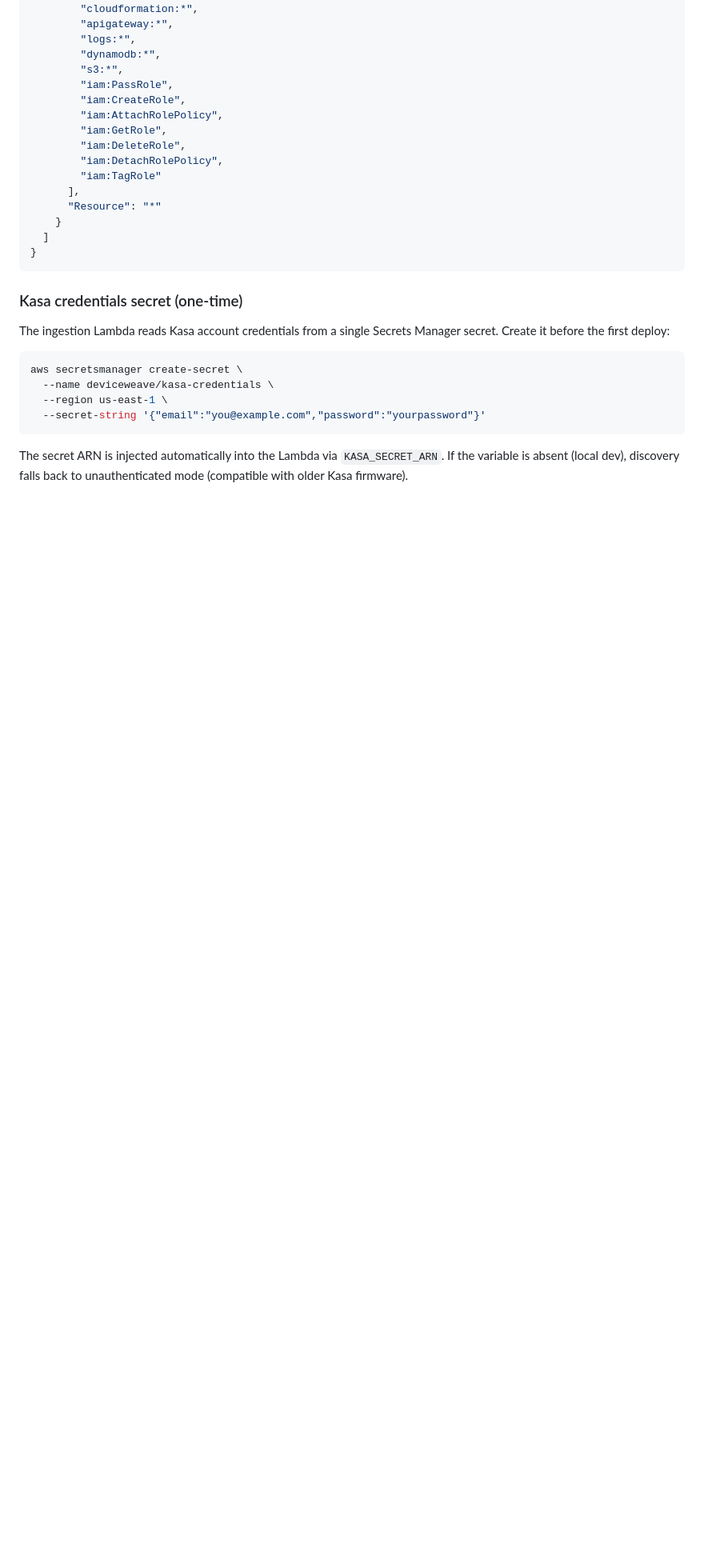
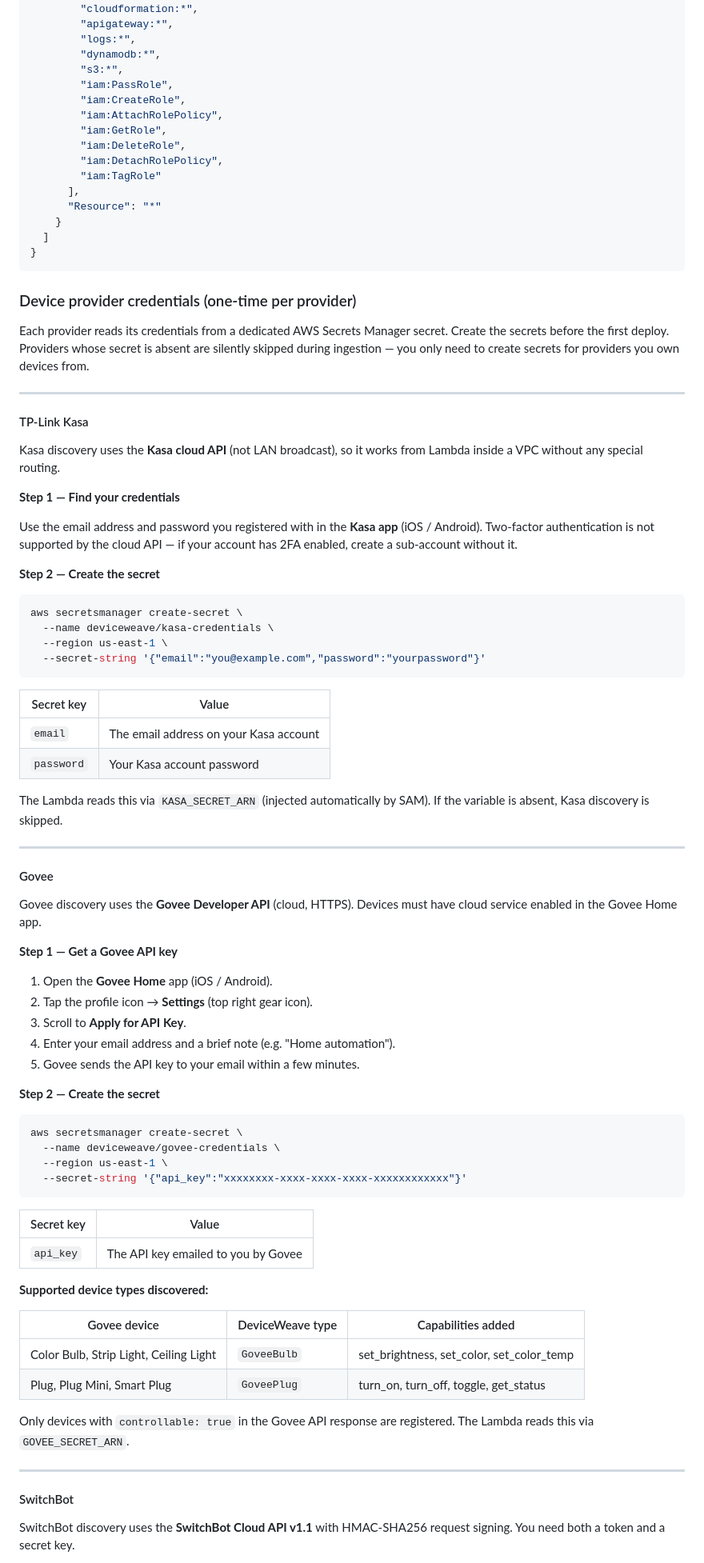
Before and after one commit to rajatarun/DeviceWeave, a Markdown page: README.md, the part around one of its changes. Shown at 80% size. GitHub-like rendering; blank space fills up the shorter version.

````diff
--- a/README.md
+++ b/README.md
@@ -481,9 +481,21 @@ The role `arn:aws:iam::239571291755:role/teamweave-github-actions-sam-deployer`
 }
 ```
 
-### Kasa credentials secret (one-time)
+### Device provider credentials (one-time per provider)
 
-The ingestion Lambda reads Kasa account credentials from a single Secrets Manager secret. Create it before the first deploy:
+Each provider reads its credentials from a dedicated AWS Secrets Manager secret. Create the secrets before the first deploy. Providers whose secret is absent are silently skipped during ingestion — you only need to create secrets for providers you own devices from.
+
+---
+
+#### TP-Link Kasa
+
+Kasa discovery uses the **Kasa cloud API** (not LAN broadcast), so it works from Lambda inside a VPC without any special routing.
+
+**Step 1 — Find your credentials**
+
+Use the email address and password you registered with in the **Kasa app** (iOS / Android). Two-factor authentication is not supported by the cloud API — if your account has 2FA enabled, create a sub-account without it.
+
+**Step 2 — Create the secret**
 
 ```bash
 aws secretsmanager create-secret \
@@ -492,4 +504,52 @@ aws secretsmanager create-secret \
   --secret-string '{"email":"you@example.com","password":"yourpassword"}'
 ```
 
-The secret ARN is injected automatically into the Lambda via `KASA_SECRET_ARN`. If the variable is absent (local dev), discovery falls back to unauthenticated mode (compatible with older Kasa firmware).
+| Secret key | Value |
+|------------|-------|
+| `email` | The email address on your Kasa account |
+| `password` | Your Kasa account password |
+
+The Lambda reads this via `KASA_SECRET_ARN` (injected automatically by SAM). If the variable is absent, Kasa discovery is skipped.
+
+---
+
+#### Govee
+
+Govee discovery uses the **Govee Developer API** (cloud, HTTPS). Devices must have cloud service enabled in the Govee Home app.
+
+**Step 1 — Get a Govee API key**
+
+1. Open the **Govee Home** app (iOS / Android).
+2. Tap the profile icon → **Settings** (top right gear icon).
+3. Scroll to **Apply for API Key**.
+4. Enter your email address and a brief note (e.g. "Home automation").
+5. Govee sends the API key to your email within a few minutes.
+
+**Step 2 — Create the secret**
+
+```bash
+aws secretsmanager create-secret \
+  --name deviceweave/govee-credentials \
+  --region us-east-1 \
+  --secret-string '{"api_key":"xxxxxxxx-xxxx-xxxx-xxxx-xxxxxxxxxxxx"}'
+```
+
+| Secret key | Value |
+|------------|-------|
+| `api_key` | The API key emailed to you by Govee |
+
+**Supported device types discovered:**
+
+| Govee device | DeviceWeave type | Capabilities added |
+|---|---|---|
+| Color Bulb, Strip Light, Ceiling Light | `GoveeBulb` | set_brightness, set_color, set_color_temp |
+| Plug, Plug Mini, Smart Plug | `GoveePlug` | turn_on, turn_off, toggle, get_status |
+
+Only devices with `controllable: true` in the Govee API response are registered. The Lambda reads this via `GOVEE_SECRET_ARN`.
+
+---
+
+#### SwitchBot
+
+SwitchBot discovery uses the **SwitchBot Cloud API v1.1** with HMAC-SHA256 request signing. You need both a token and a secret key.
+
````
Also changed, not shown: other parts of README.md (+68 -0 lines).
